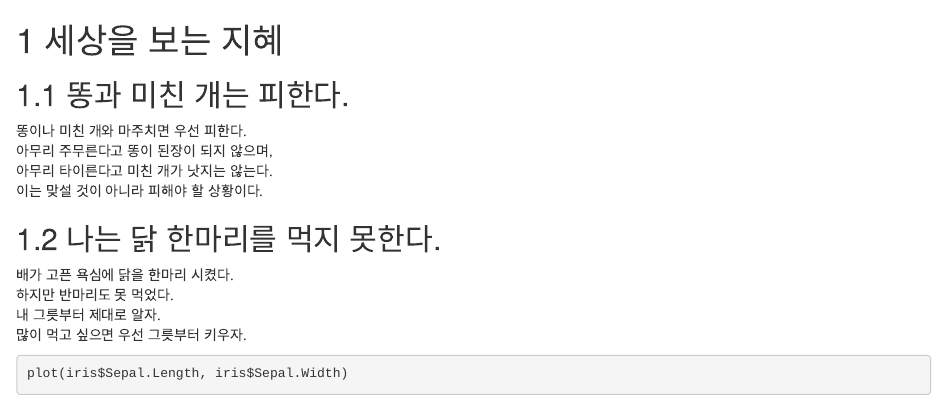
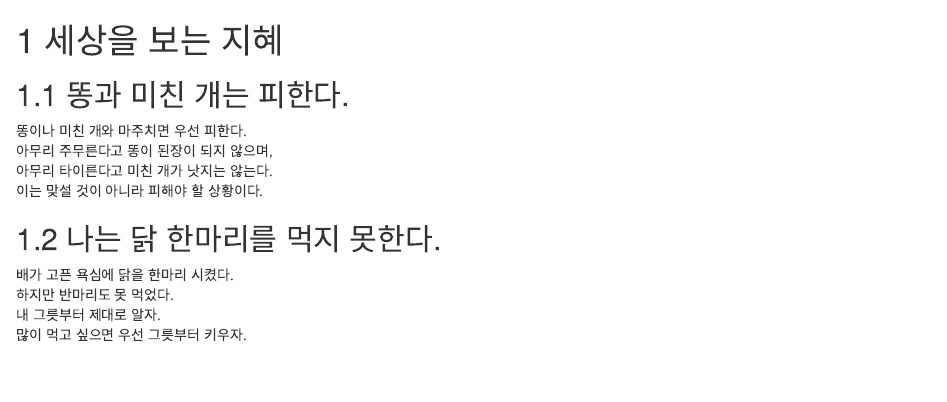
Before and after one commit to yeonkyupark/WILL, an R Markdown document (01-the-art-of-wordly-wisdom.Rmd): the page in a window 1100 px wide, from its top. Rendered offline with R 4.5, knitr and Pandoc, with nearby package versions; drawn as R Markdown's standard HTML page in place of the format the file asks for.

Commit message:
Update 01-the-art-of-wordly-wisdom.Rmd

````diff
--- a/01-the-art-of-wordly-wisdom.Rmd
+++ b/01-the-art-of-wordly-wisdom.Rmd
@@ -13,7 +13,3 @@
 하지만 반마리도 못 먹었다.
 내 그릇부터 제대로 알자.
 많이 먹고 싶으면 우선 그릇부터 키우자.
-
-```{r}
-plot(iris$Sepal.Length, iris$Sepal.Width)
-```
````
